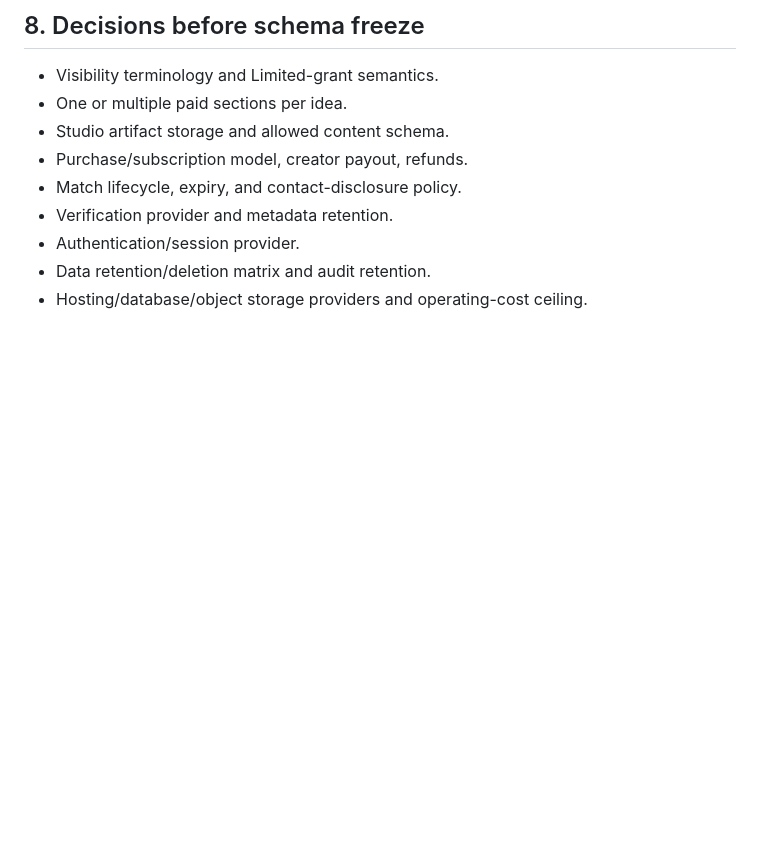
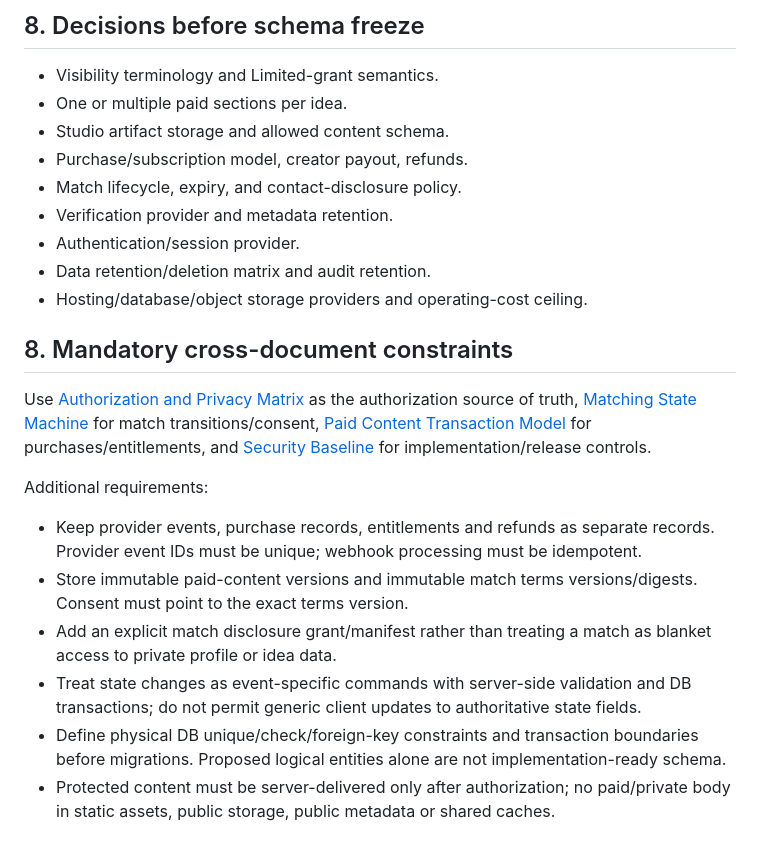
Before and after one commit to hs9cghkmpw-alt/idea, a Markdown page: app/docs/DATA-API-DESIGN.md, the part around the change. Drawn GitHub-style; blank space fills up the shorter version.

Commit message:
docs: align data API design with security and consent models

```diff
--- a/app/docs/DATA-API-DESIGN.md
+++ b/app/docs/DATA-API-DESIGN.md
@@ -240,3 +240,16 @@ Owner authoring APIs and reader APIs should remain distinct.
 - Authentication/session provider.
 - Data retention/deletion matrix and audit retention.
 - Hosting/database/object storage providers and operating-cost ceiling.
+
+
+## 8. Mandatory cross-document constraints
+
+Use [Authorization and Privacy Matrix](AUTHORIZATION-AND-PRIVACY-MATRIX.md) as the authorization source of truth, [Matching State Machine](MATCHING-STATE-MACHINE.md) for match transitions/consent, [Paid Content Transaction Model](PAID-CONTENT-TRANSACTION-MODEL.md) for purchases/entitlements, and [Security Baseline](SECURITY-BASELINE.md) for implementation/release controls.
+
+Additional requirements:
+- Keep provider events, purchase records, entitlements and refunds as separate records. Provider event IDs must be unique; webhook processing must be idempotent.
+- Store immutable paid-content versions and immutable match terms versions/digests. Consent must point to the exact terms version.
+- Add an explicit match disclosure grant/manifest rather than treating a match as blanket access to private profile or idea data.
+- Treat state changes as event-specific commands with server-side validation and DB transactions; do not permit generic client updates to authoritative state fields.
+- Define physical DB unique/check/foreign-key constraints and transaction boundaries before migrations. Proposed logical entities alone are not implementation-ready schema.
+- Protected content must be server-delivered only after authorization; no paid/private body in static assets, public storage, public metadata or shared caches.
```
